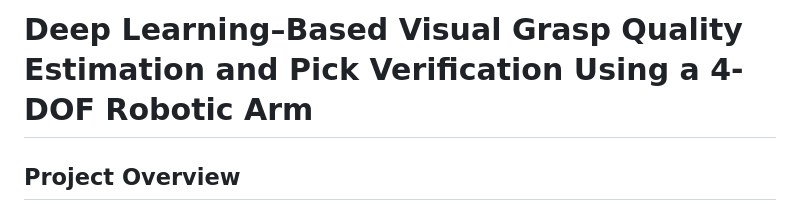
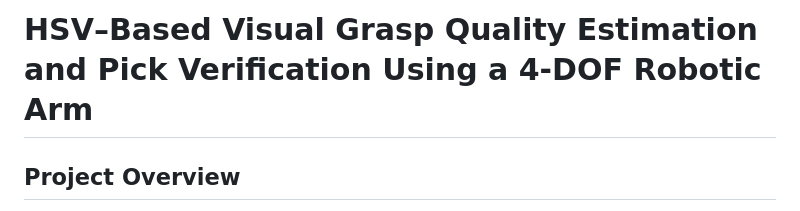
Before and after one commit to NeerajT7002/Colour-sort-robotics, a Markdown page: README.md, the part around the change. Drawn GitHub-style.

Commit message:
Update project title in README.md

```diff
--- a/README.md
+++ b/README.md
@@ -1,4 +1,4 @@
-# Deep Learning–Based Visual Grasp Quality Estimation and Pick Verification Using a 4-DOF Robotic Arm
+# HSV–Based Visual Grasp Quality Estimation and Pick Verification Using a 4-DOF Robotic Arm
 
 ## Project Overview
 
```
